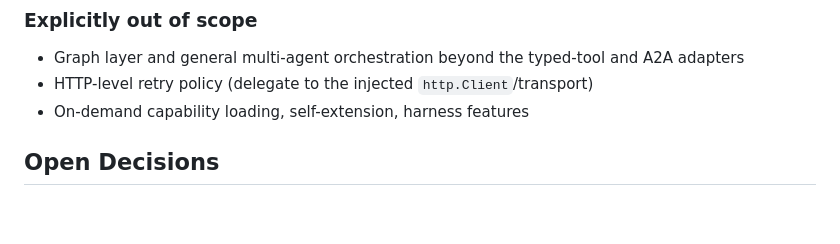
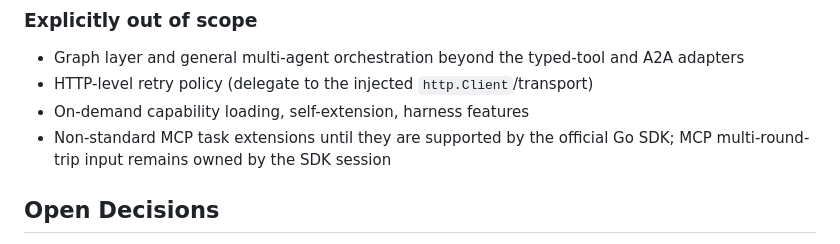
Before and after one commit to Kludex/pydantic-ai-go, a Markdown page: PLAN.md, the part around the change. GitHub-like rendering; blank space fills up the shorter version.

Commit message:
Complete official MCP protocol audit

```diff
--- a/PLAN.md
+++ b/PLAN.md
@@ -282,6 +282,7 @@ Once the package is up to date with PydanticAI itself, add a [gh-aw](https://git
 - Graph layer and general multi-agent orchestration beyond the typed-tool and A2A adapters
 - HTTP-level retry policy (delegate to the injected `http.Client`/transport)
 - On-demand capability loading, self-extension, harness features
+- Non-standard MCP task extensions until they are supported by the official Go SDK; MCP multi-round-trip input remains owned by the SDK session
 
 ## Open Decisions
 
```
Also changed, not shown: CHECKLIST.md (+2 -2 lines).
